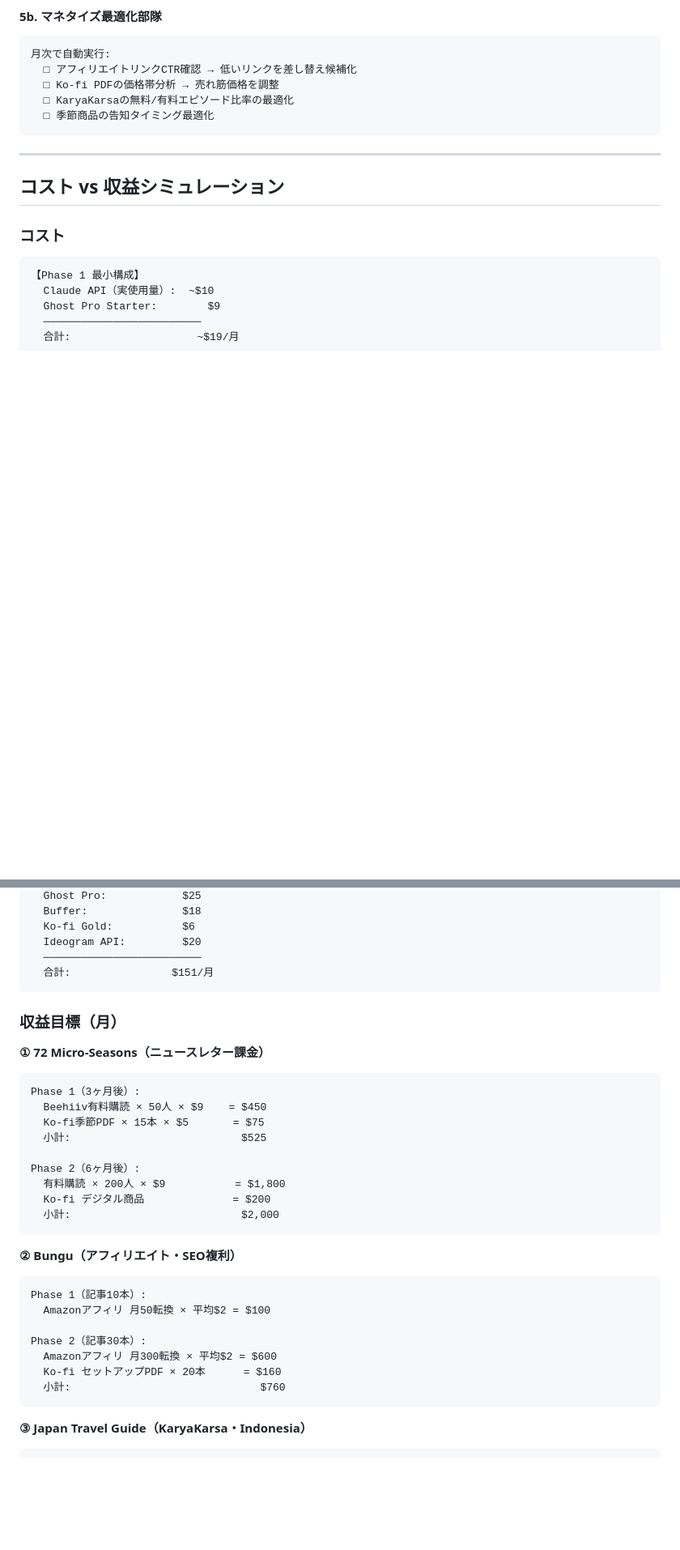
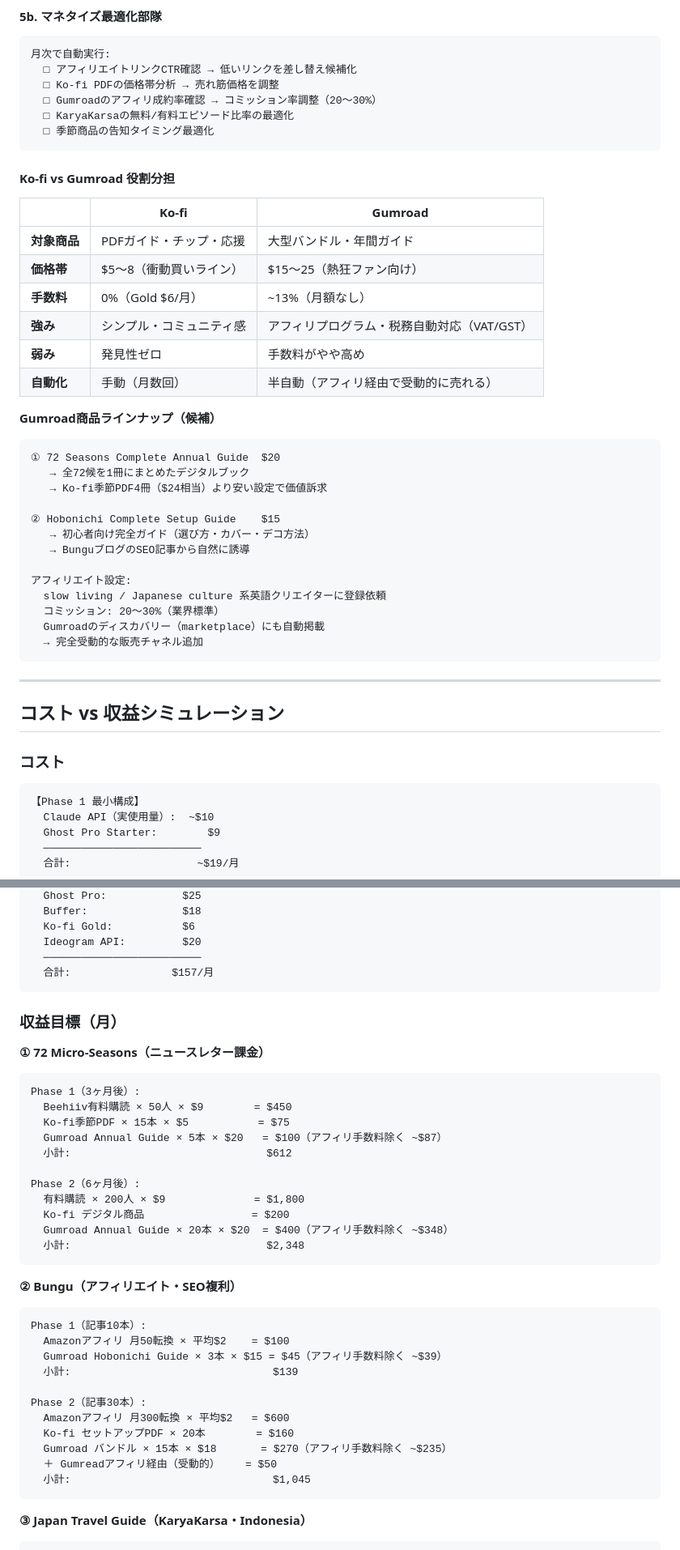
Before and after one commit to creaite-studio/aistudio-ideation, a Markdown page: strategy/monetize/2026-05-05-automation-pipeline.md, 2 parts joined by grey strips. Shown at 81% size. Rendered like a GitHub page; blank space fills up the shorter version.

````diff
--- a/strategy/monetize/2026-05-05-automation-pipeline.md
+++ b/strategy/monetize/2026-05-05-automation-pipeline.md
@@ -346,8 +348,37 @@ Ko-fi         → 手動（月数回）
 月次で自動実行:
   □ アフィリエイトリンクCTR確認 → 低いリンクを差し替え候補化
   □ Ko-fi PDFの価格帯分析 → 売れ筋価格を調整
+  □ Gumroadのアフィリ成約率確認 → コミッション率調整（20〜30%）
   □ KaryaKarsaの無料/有料エピソード比率の最適化
   □ 季節商品の告知タイミング最適化
+```
+
+#### Ko-fi vs Gumroad 役割分担
+
+| | Ko-fi | Gumroad |
+|--|-------|---------|
+| **対象商品** | PDFガイド・チップ・応援 | 大型バンドル・年間ガイド |
+| **価格帯** | $5〜8（衝動買いライン） | $15〜25（熱狂ファン向け） |
+| **手数料** | 0%（Gold $6/月） | ~13%（月額なし） |
+| **強み** | シンプル・コミュニティ感 | アフィリプログラム・税務自動対応（VAT/GST） |
+| **弱み** | 発見性ゼロ | 手数料がやや高め |
+| **自動化** | 手動（月数回） | 半自動（アフィリ経由で受動的に売れる） |
+
+**Gumroad商品ラインナップ（候補）**
+```
+① 72 Seasons Complete Annual Guide  $20
+   → 全72候を1冊にまとめたデジタルブック
+   → Ko-fi季節PDF4冊（$24相当）より安い設定で価値訴求
+
+② Hobonichi Complete Setup Guide    $15
+   → 初心者向け完全ガイド（選び方・カバー・デコ方法）
+   → BunguブログのSEO記事から自然に誘導
+
+アフィリエイト設定:
+  slow living / Japanese culture 系英語クリエイターに登録依頼
+  コミッション: 20〜30%（業界標準）
+  Gumroadのディスカバリー（marketplace）にも自動掲載
+  → 完全受動的な販売チャネル追加
 ```
 
 ---
@@ -372,7 +403,7 @@ Ko-fi         → 手動（月数回）
   Ko-fi Gold:           $6
   Ideogram API:         $20
   ─────────────────────────
-  合計:                $151/月
+  合計:                $157/月
 ```
 
 ### 収益目標（月）
@@ -380,25 +411,31 @@ Ko-fi         → 手動（月数回）
 **① 72 Micro-Seasons（ニュースレター課金）**
 ```
 Phase 1（3ヶ月後）:
-  Beehiiv有料購読 × 50人 × $9    = $450
-  Ko-fi季節PDF × 15本 × $5       = $75
-  小計:                           $525
+  Beehiiv有料購読 × 50人 × $9        = $450
+  Ko-fi季節PDF × 15本 × $5           = $75
+  Gumroad Annual Guide × 5本 × $20   = $100（アフィリ手数料除く ~$87）
+  小計:                               $612
 
 Phase 2（6ヶ月後）:
-  有料購読 × 200人 × $9           = $1,800
-  Ko-fi デジタル商品              = $200
-  小計:                           $2,000
+  有料購読 × 200人 × $9              = $1,800
+  Ko-fi デジタル商品                 = $200
+  Gumroad Annual Guide × 20本 × $20  = $400（アフィリ手数料除く ~$348）
+  小計:                               $2,348
 ```
 
 **② Bungu（アフィリエイト・SEO複利）**
 ```
 Phase 1（記事10本）:
-  Amazonアフィリ 月50転換 × 平均$2 = $100
+  Amazonアフィリ 月50転換 × 平均$2    = $100
+  Gumroad Hobonichi Guide × 3本 × $15 = $45（アフィリ手数料除く ~$39）
+  小計:                                $139
 
 Phase 2（記事30本）:
-  Amazonアフィリ 月300転換 × 平均$2 = $600
-  Ko-fi セットアップPDF × 20本      = $160
-  小計:                              $760
+  Amazonアフィリ 月300転換 × 平均$2   = $600
+  Ko-fi セットアップPDF × 20本        = $160
+  Gumroad バンドル × 15本 × $18       = $270（アフィリ手数料除く ~$235）
+  ＋ Gumreadアフィリ経由（受動的）    = $50
+  小計:                                $1,045
 ```
 
 **③ Japan Travel Guide（KaryaKarsa・Indonesia）**
````
Also changed, not shown: other parts of strategy/monetize/2026-05-05-automation-pipeline.md (+8 -4 lines), strategy/sns/2026-05-05-platform-content-strategy.md (+37 -19 lines).
